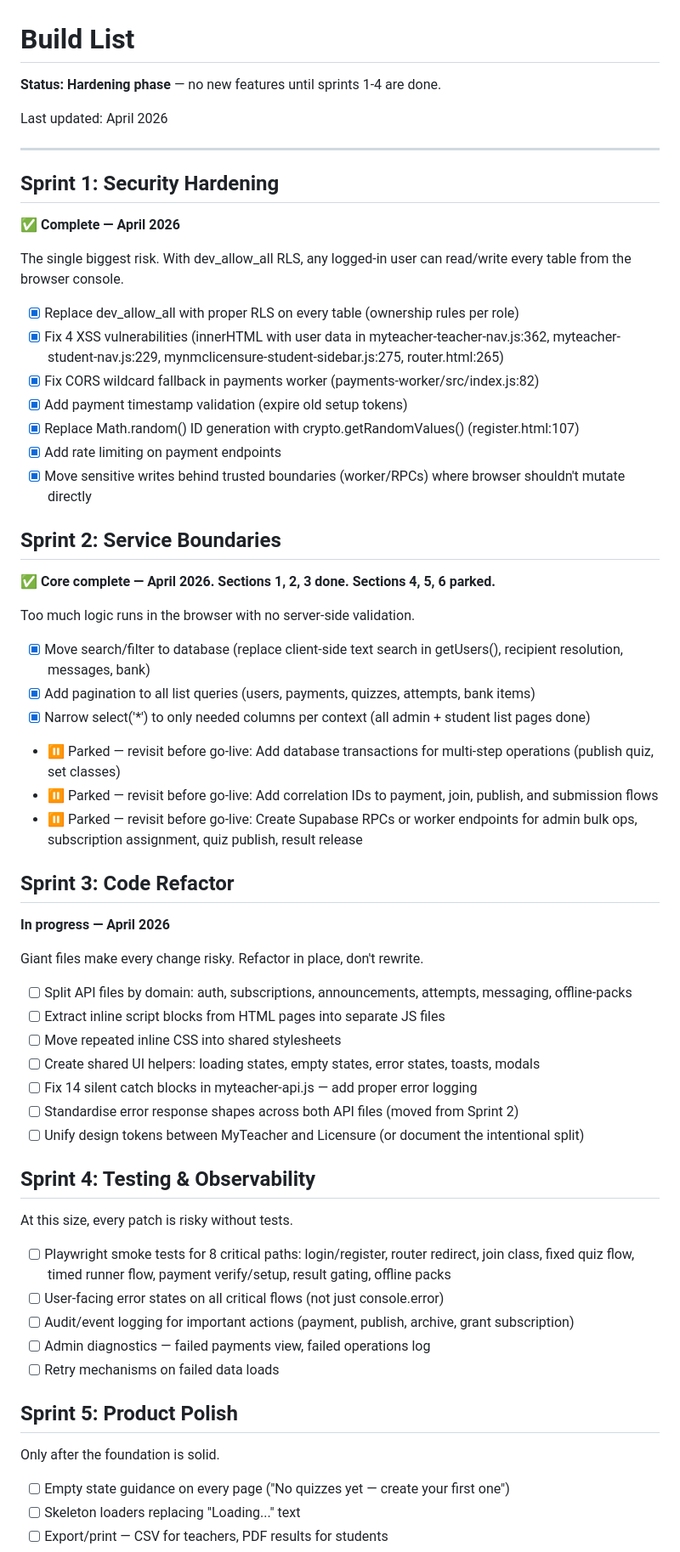
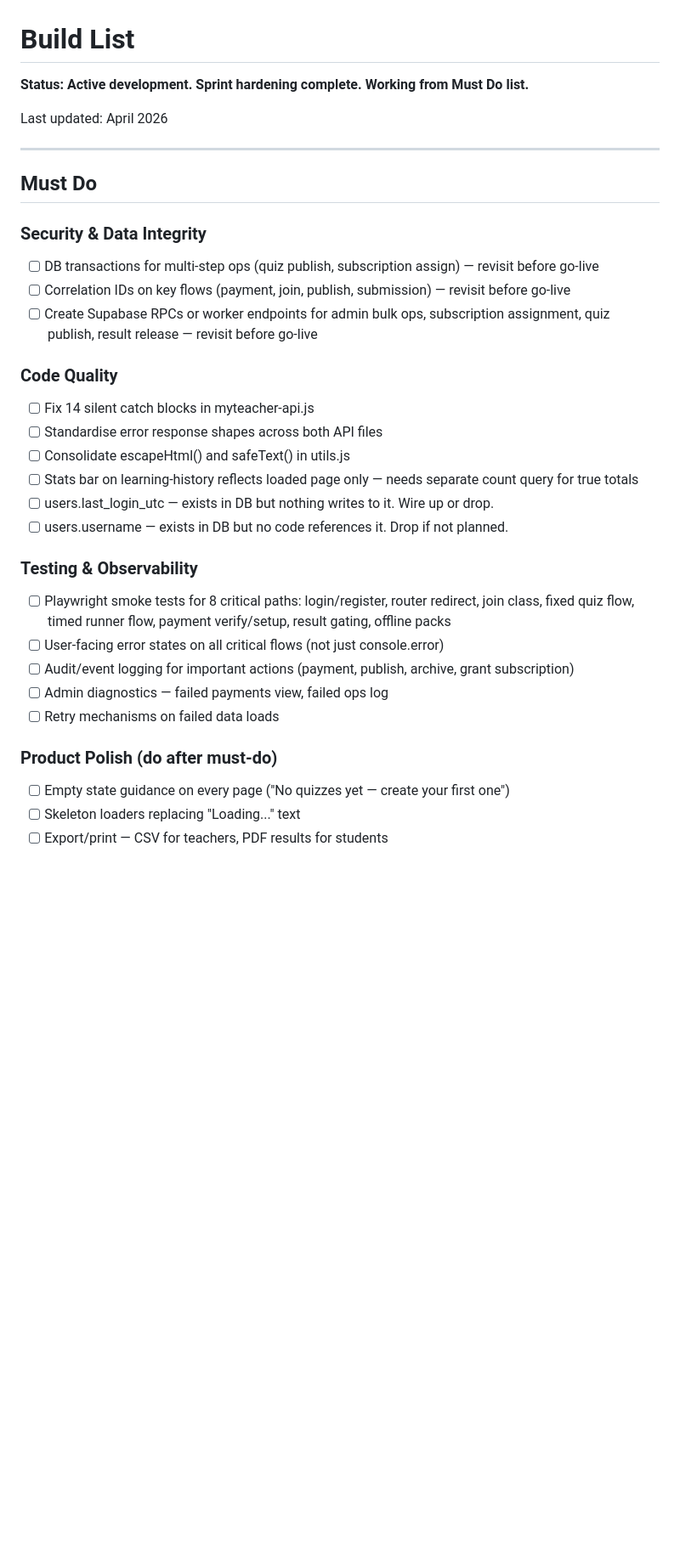
Before and after one commit to qacademynurseshub-svg/qacademy, a Markdown page: BUILD_LIST.md, the part around one of its changes. Shown at 85% size. Rendered like a GitHub page; blank space fills up the shorter version.

Commit message:
Simplify BUILD_LIST — close sprint structure, consolidate remaining work
Co-Authored-By: Claude Opus 4.6 (1M context) <noreply@anthropic.com>

```diff
--- a/BUILD_LIST.md
+++ b/BUILD_LIST.md
@@ -1,66 +1,34 @@
 # Build List
 
-**Status: Hardening phase** — no new features until sprints 1-4 are done.
+**Status: Active development. Sprint hardening complete. Working from Must Do list.**
 
 Last updated: April 2026
 
 ---
 
-## Sprint 1: Security Hardening
+## Must Do
 
-**✅ Complete — April 2026**
+### Security & Data Integrity
+- [ ] DB transactions for multi-step ops (quiz publish, subscription assign) — revisit before go-live
+- [ ] Correlation IDs on key flows (payment, join, publish, submission) — revisit before go-live
+- [ ] Create Supabase RPCs or worker endpoints for admin bulk ops, subscription assignment, quiz publish, result release — revisit before go-live
 
-The single biggest risk. With dev_allow_all RLS, any logged-in user can read/write every table from the browser console.
+### Code Quality
+- [ ] Fix 14 silent catch blocks in myteacher-api.js
+- [ ] Standardise error response shapes across both API files
+- [ ] Consolidate escapeHtml() and safeText() in utils.js
+- [ ] Stats bar on learning-history reflects loaded page only — needs separate count query for true totals
+- [ ] users.last_login_utc — exists in DB but nothing writes to it. Wire up or drop.
+- [ ] users.username — exists in DB but no code references it. Drop if not planned.
 
-- [x] Replace dev_allow_all with proper RLS on every table (ownership rules per role)
-- [x] Fix 4 XSS vulnerabilities (innerHTML with user data in myteacher-teacher-nav.js:362, myteacher-student-nav.js:229, mynmclicensure-student-sidebar.js:275, router.html:265)
-- [x] Fix CORS wildcard fallback in payments worker (payments-worker/src/index.js:82)
-- [x] Add payment timestamp validation (expire old setup tokens)
-- [x] Replace Math.random() ID generation with crypto.getRandomValues() (register.html:107)
-- [x] Add rate limiting on payment endpoints
-- [x] Move sensitive writes behind trusted boundaries (worker/RPCs) where browser shouldn't mutate directly
-
-## Sprint 2: Service Boundaries
-
-**✅ Core complete — April 2026. Sections 1, 2, 3 done. Sections 4, 5, 6 parked.**
-
-Too much logic runs in the browser with no server-side validation.
-
-- [x] Move search/filter to database (replace client-side text search in getUsers(), recipient resolution, messages, bank)
-- [x] Add pagination to all list queries (users, payments, quizzes, attempts, bank items)
-- [x] Narrow select('*') to only needed columns per context (all admin + student list pages done)
-- ⏸️ Parked — revisit before go-live: Add database transactions for multi-step operations (publish quiz, set classes)
-- ⏸️ Parked — revisit before go-live: Add correlation IDs to payment, join, publish, and submission flows
-- ⏸️ Parked — revisit before go-live: Create Supabase RPCs or worker endpoints for admin bulk ops, subscription assignment, quiz publish, result release
-
-## Sprint 3: Code Refactor
-
-**In progress — April 2026**
-
-Giant files make every change risky. Refactor in place, don't rewrite.
-
-- [ ] Split API files by domain: auth, subscriptions, announcements, attempts, messaging, offline-packs
-- [ ] Extract inline script blocks from HTML pages into separate JS files
-- [ ] Move repeated inline CSS into shared stylesheets
-- [ ] Create shared UI helpers: loading states, empty states, error states, toasts, modals
-- [ ] Fix 14 silent catch blocks in myteacher-api.js — add proper error logging
-- [ ] Standardise error response shapes across both API files (moved from Sprint 2)
-- [ ] Unify design tokens between MyTeacher and Licensure (or document the intentional split)
-
-## Sprint 4: Testing & Observability
-
-At this size, every patch is risky without tests.
-
+### Testing & Observability
 - [ ] Playwright smoke tests for 8 critical paths: login/register, router redirect, join class, fixed quiz flow, timed runner flow, payment verify/setup, result gating, offline packs
 - [ ] User-facing error states on all critical flows (not just console.error)
 - [ ] Audit/event logging for important actions (payment, publish, archive, grant subscription)
-- [ ] Admin diagnostics — failed payments view, failed operations log
+- [ ] Admin diagnostics — failed payments view, failed ops log
 - [ ] Retry mechanisms on failed data loads
 
-## Sprint 5: Product Polish
-
-Only after the foundation is solid.
-
+### Product Polish (do after must-do)
 - [ ] Empty state guidance on every page ("No quizzes yet — create your first one")
 - [ ] Skeleton loaders replacing "Loading..." text
 - [ ] Export/print — CSV for teachers, PDF results for students
```
Also changed, not shown: other parts of BUILD_LIST.md (+19 -6 lines).
